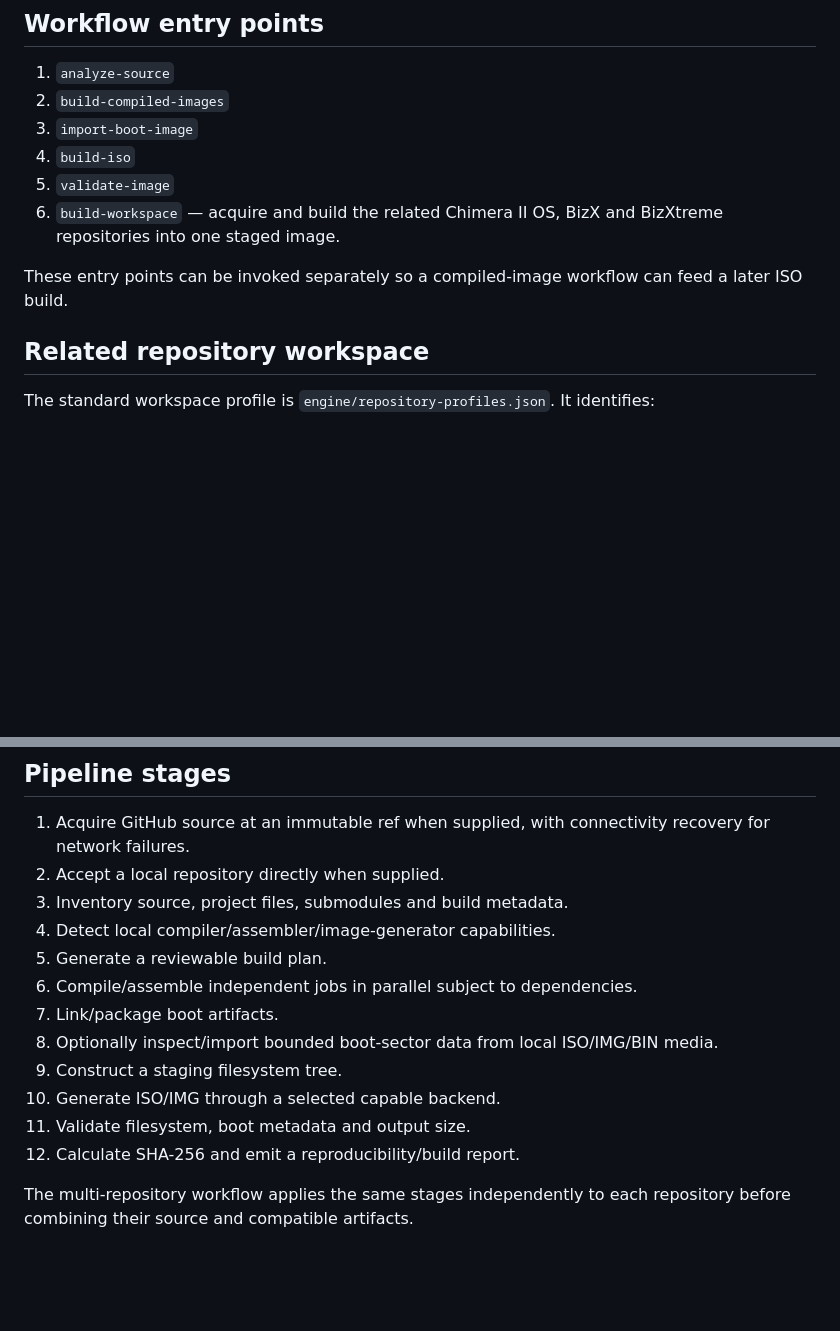
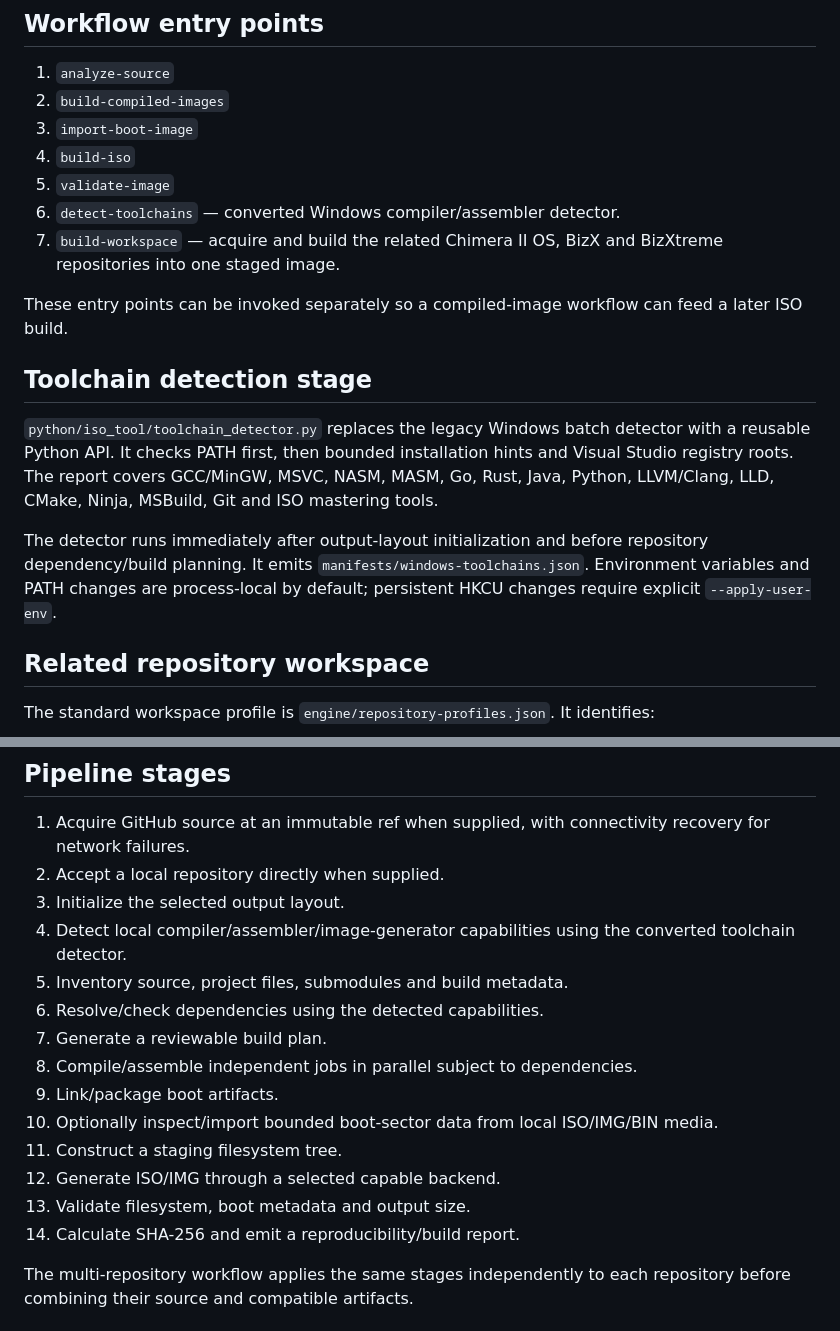
Before and after one commit to amerhwitat/nlp, a Markdown page: ISO-Tool/docs/ARCHITECTURE.md, 2 parts joined by grey strips. Drawn GitHub-style; blank space fills up the shorter version.

Commit message:
docs(iso-tool): add toolchain detection stage

```diff
--- a/ISO-Tool/docs/ARCHITECTURE.md
+++ b/ISO-Tool/docs/ARCHITECTURE.md
@@ -9,9 +9,16 @@ ISO-Tool has three independent front ends—native Win32 C++, WPF C#, and Python
 3. `import-boot-image`
 4. `build-iso`
 5. `validate-image`
-6. `build-workspace` — acquire and build the related Chimera II OS, BizX and BizXtreme repositories into one staged image.
+6. `detect-toolchains` — converted Windows compiler/assembler detector.
+7. `build-workspace` — acquire and build the related Chimera II OS, BizX and BizXtreme repositories into one staged image.
 
 These entry points can be invoked separately so a compiled-image workflow can feed a later ISO build.
+
+## Toolchain detection stage
+
+`python/iso_tool/toolchain_detector.py` replaces the legacy Windows batch detector with a reusable Python API. It checks PATH first, then bounded installation hints and Visual Studio registry roots. The report covers GCC/MinGW, MSVC, NASM, MASM, Go, Rust, Java, Python, LLVM/Clang, LLD, CMake, Ninja, MSBuild, Git and ISO mastering tools.
+
+The detector runs immediately after output-layout initialization and before repository dependency/build planning. It emits `manifests/windows-toolchains.json`. Environment variables and PATH changes are process-local by default; persistent HKCU changes require explicit `--apply-user-env`.
 
 ## Related repository workspace
 
@@ -27,16 +34,18 @@ The standard workspace profile is `engine/repository-profiles.json`. It identifi
 
 1. Acquire GitHub source at an immutable ref when supplied, with connectivity recovery for network failures.
 2. Accept a local repository directly when supplied.
-3. Inventory source, project files, submodules and build metadata.
-4. Detect local compiler/assembler/image-generator capabilities.
-5. Generate a reviewable build plan.
-6. Compile/assemble independent jobs in parallel subject to dependencies.
-7. Link/package boot artifacts.
-8. Optionally inspect/import bounded boot-sector data from local ISO/IMG/BIN media.
-9. Construct a staging filesystem tree.
-10. Generate ISO/IMG through a selected capable backend.
-11. Validate filesystem, boot metadata and output size.
-12. Calculate SHA-256 and emit a reproducibility/build report.
+3. Initialize the selected output layout.
+4. Detect local compiler/assembler/image-generator capabilities using the converted toolchain detector.
+5. Inventory source, project files, submodules and build metadata.
+6. Resolve/check dependencies using the detected capabilities.
+7. Generate a reviewable build plan.
+8. Compile/assemble independent jobs in parallel subject to dependencies.
+9. Link/package boot artifacts.
+10. Optionally inspect/import bounded boot-sector data from local ISO/IMG/BIN media.
+11. Construct a staging filesystem tree.
+12. Generate ISO/IMG through a selected capable backend.
+13. Validate filesystem, boot metadata and output size.
+14. Calculate SHA-256 and emit a reproducibility/build report.
 
 The multi-repository workflow applies the same stages independently to each repository before combining their source and compatible artifacts.
 
```
